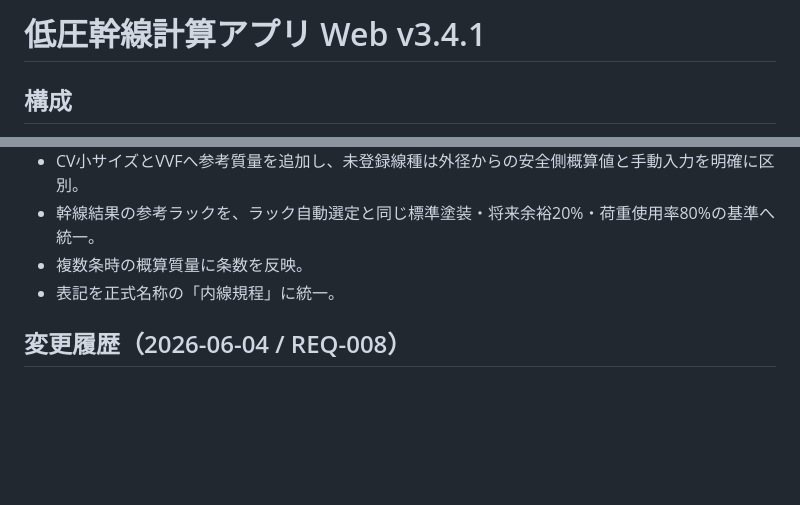
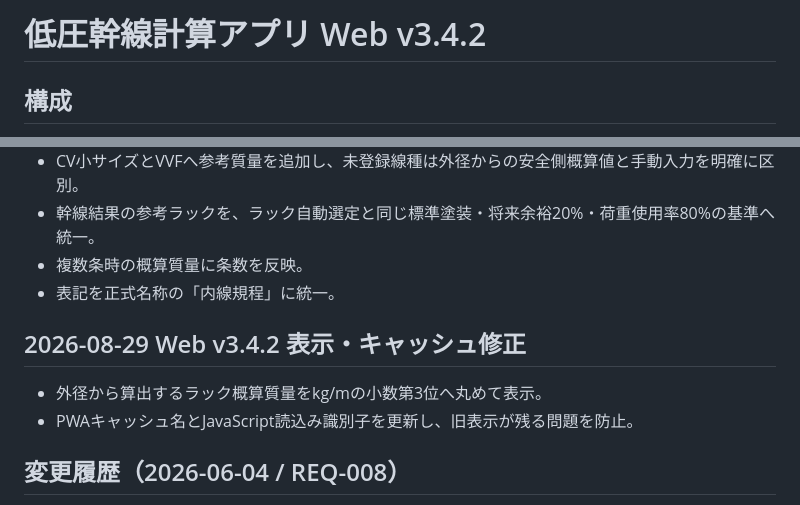
Before and after one commit to hayama113/feeder-calc, a Markdown page: README.md, 2 parts joined by grey strips. GitHub-like rendering; blank space fills up the shorter version.

Commit message:
Refresh README.md for Web v3.4.2

```diff
--- a/README.md
+++ b/README.md
@@ -1,4 +1,4 @@
-# 低圧幹線計算アプリ Web v3.4.1
+# 低圧幹線計算アプリ Web v3.4.2
 
 ## 構成
 
@@ -131,6 +131,11 @@
 - 幹線結果の参考ラックを、ラック自動選定と同じ標準塗装・将来余裕20%・荷重使用率80%の基準へ統一。
 - 複数条時の概算質量に条数を反映。
 - 表記を正式名称の「内線規程」に統一。
+
+## 2026-08-29 Web v3.4.2 表示・キャッシュ修正
+
+- 外径から算出するラック概算質量をkg/mの小数第3位へ丸めて表示。
+- PWAキャッシュ名とJavaScript読込み識別子を更新し、旧表示が残る問題を防止。
 
 ## 変更履歴（2026-06-04 / REQ-008）
 - 技術資料をアコーディオン形式に変更。
```
